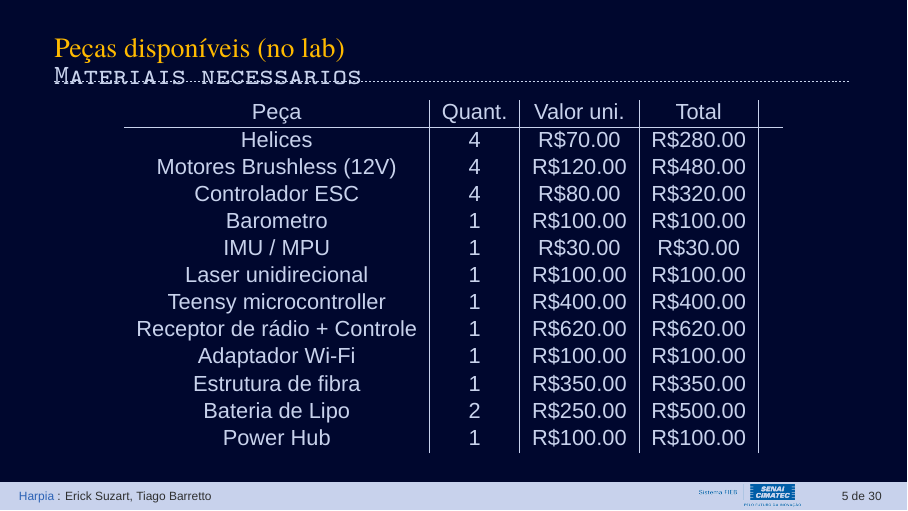
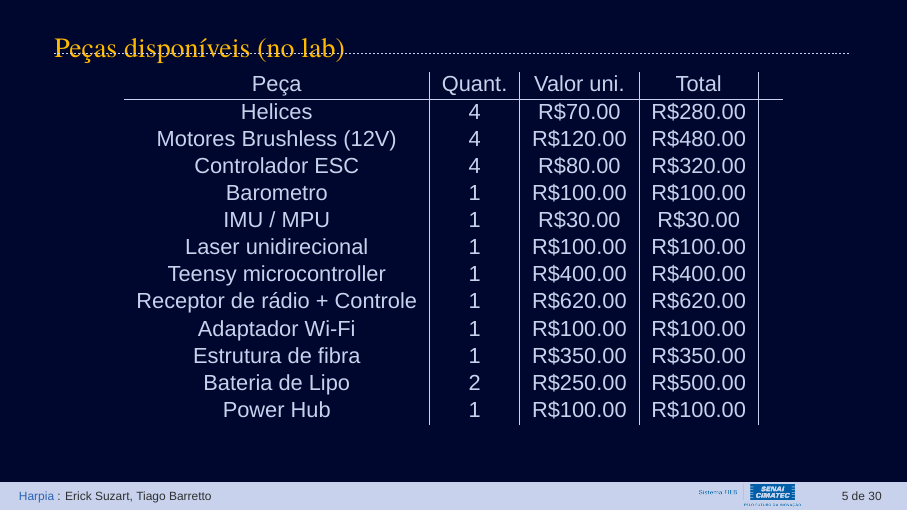
Before and after one commit to tiago369/drone-presentation, LaTeX slides (presentation.tex, which reads Sections/01-introduction.tex): page 5 of 30. Compiled offline with XeLaTeX; a missing font is replaced by an installed copy or a similar font.

Commit message:
txs auto checkin

```diff
--- a/Sections/01-introduction.tex
+++ b/Sections/01-introduction.tex
@@ -82,7 +82,7 @@
 %*----------- SLIDE -------------------------------------------------------------
 \begin{frame}[t]{Peças disponíveis (no lab)}
   \transboxout[duration=0.5]
-  \framesubtitle{Materiais necessarios}
+%  \framesubtitle{Materiais necessarios}
   \centering
 
   \begin{tabular}{c | c | c | c | c}
```
